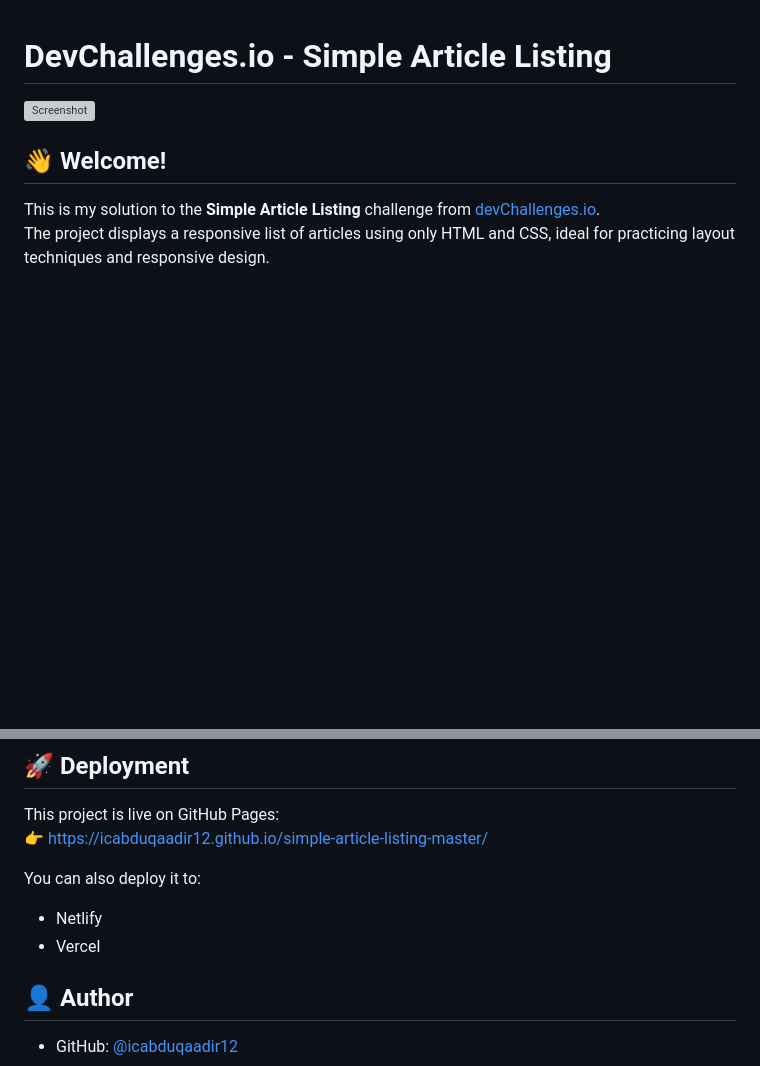
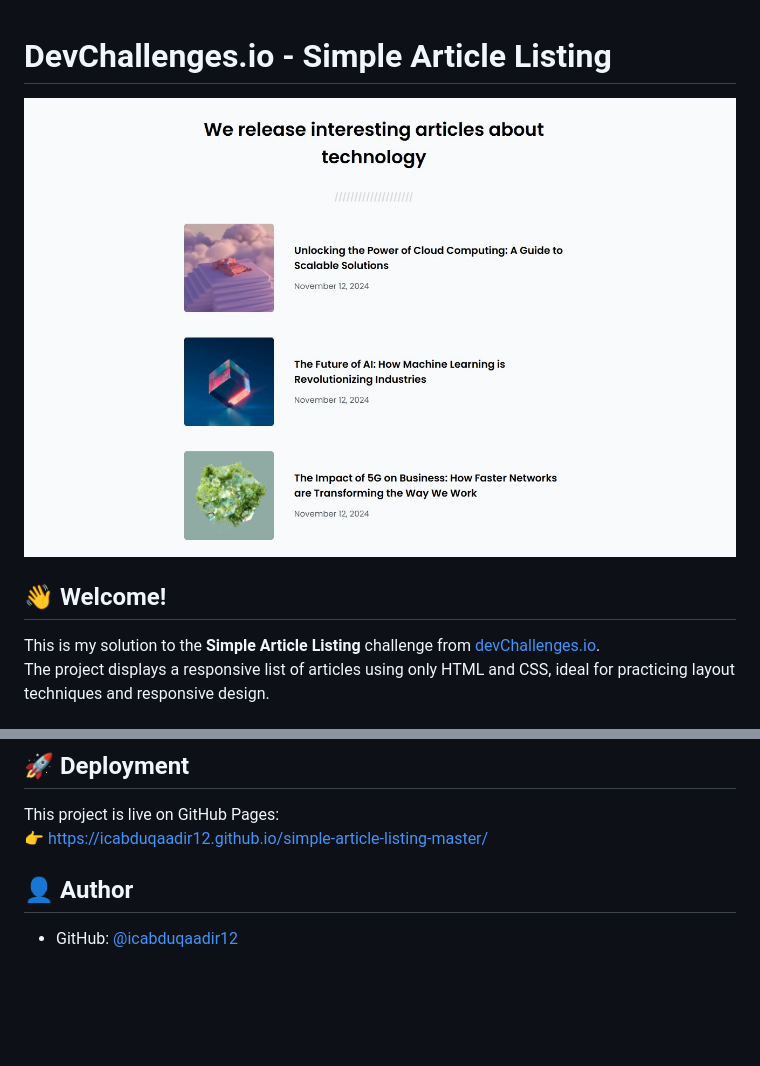
Before and after one commit to icabduqaadir12/simple-article-listing-master, a Markdown page: README.md, 2 parts joined by grey strips. GitHub-like rendering; pictures changed too: design/showcase.jpg (added); blank space fills up the shorter version; grey boxes are pictures that could not be loaded.

Commit message:
update design and README.md file

```diff
--- a/README.md
+++ b/README.md
@@ -1,6 +1,6 @@
 # DevChallenges.io - Simple Article Listing
 
-![Screenshot](./screenshot.png)
+![Screenshot](./design/showcase.jpg)
 
 ## 👋 Welcome!
 
@@ -57,9 +57,6 @@ Then open `index.html` in your browser — no server needed.
 This project is live on GitHub Pages:
 👉 https://icabduqaadir12.github.io/simple-article-listing-master/
 
-You can also deploy it to:
-- Netlify
-- Vercel
 
 ## 👤 Author
 
```
Also changed, not shown: 1 other file.
